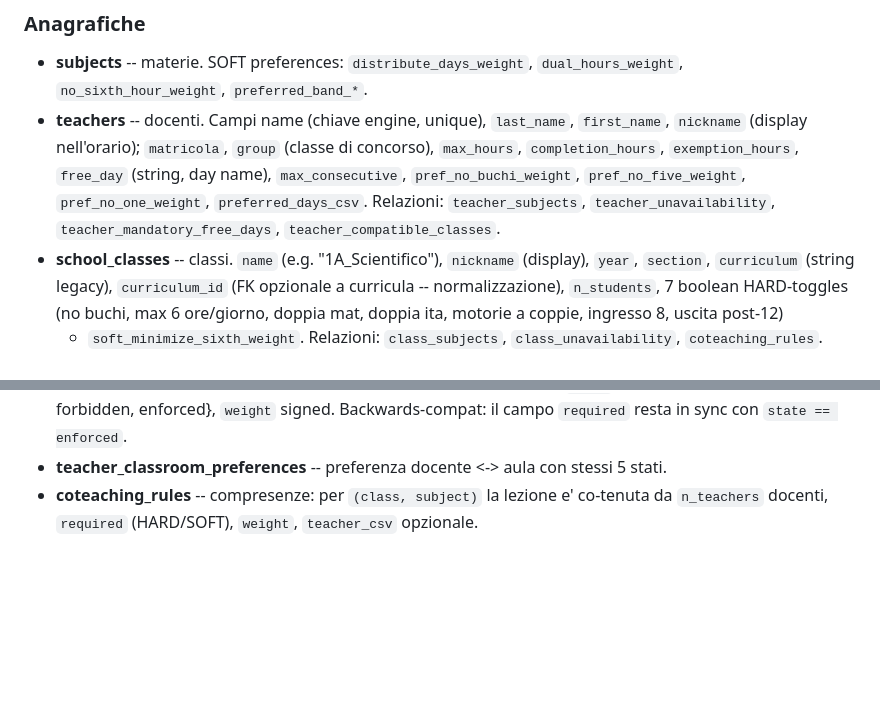
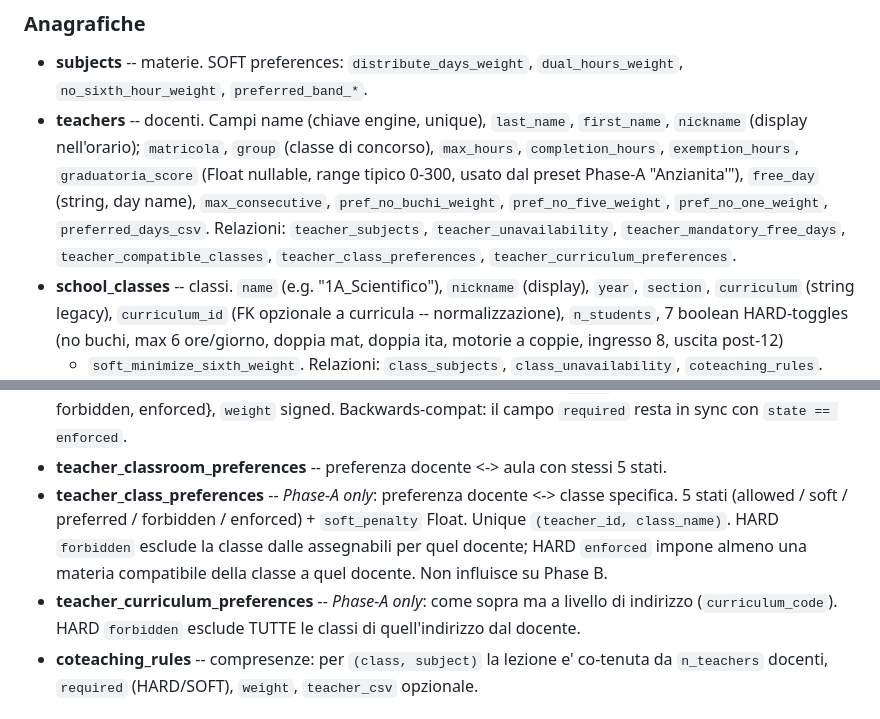
Before and after one commit to gborghi/timetable, a Markdown page: docs/data_model.md, 2 parts joined by grey strips. Rendered like a GitHub page; blank space fills up the shorter version.

```diff
--- a/docs/data_model.md
+++ b/docs/data_model.md
@@ -13,11 +13,14 @@ in `webui/backend/db.py::_apply_lightweight_migrations`.
 - **teachers** -- docenti. Campi name (chiave engine, unique),
   `last_name`, `first_name`, `nickname` (display nell'orario);
   `matricola`, `group` (classe di concorso), `max_hours`,
-  `completion_hours`, `exemption_hours`, `free_day` (string, day name),
+  `completion_hours`, `exemption_hours`,
+  `graduatoria_score` (Float nullable, range tipico 0-300, usato dal
+  preset Phase-A "Anzianita'"), `free_day` (string, day name),
   `max_consecutive`, `pref_no_buchi_weight`, `pref_no_five_weight`,
   `pref_no_one_weight`, `preferred_days_csv`. Relazioni:
   `teacher_subjects`, `teacher_unavailability`,
-  `teacher_mandatory_free_days`, `teacher_compatible_classes`.
+  `teacher_mandatory_free_days`, `teacher_compatible_classes`,
+  `teacher_class_preferences`, `teacher_curriculum_preferences`.
 - **school_classes** -- classi. `name` (e.g. "1A_Scientifico"),
   `nickname` (display), `year`, `section`, `curriculum` (string legacy),
   `curriculum_id` (FK opzionale a curricula -- normalizzazione),
@@ -76,6 +79,15 @@ in `webui/backend/db.py::_apply_lightweight_migrations`.
   `state == enforced`.
 - **teacher_classroom_preferences** -- preferenza docente <-> aula con
   stessi 5 stati.
+- **teacher_class_preferences** -- *Phase-A only*: preferenza
+  docente <-> classe specifica. 5 stati (allowed / soft / preferred /
+  forbidden / enforced) + `soft_penalty` Float. Unique `(teacher_id,
+  class_name)`. HARD `forbidden` esclude la classe dalle assegnabili
+  per quel docente; HARD `enforced` impone almeno una materia
+  compatibile della classe a quel docente. Non influisce su Phase B.
+- **teacher_curriculum_preferences** -- *Phase-A only*: come sopra
+  ma a livello di indirizzo (`curriculum_code`). HARD `forbidden`
+  esclude TUTTE le classi di quell'indirizzo dal docente.
 - **coteaching_rules** -- compresenze: per `(class, subject)` la
   lezione e' co-tenuta da `n_teachers` docenti, `required` (HARD/SOFT),
   `weight`, `teacher_csv` opzionale.
```
Also changed, not shown: docs/objective_dsl.md (+36 -14 lines), docs/ui_guide.md (+35 -0 lines).
